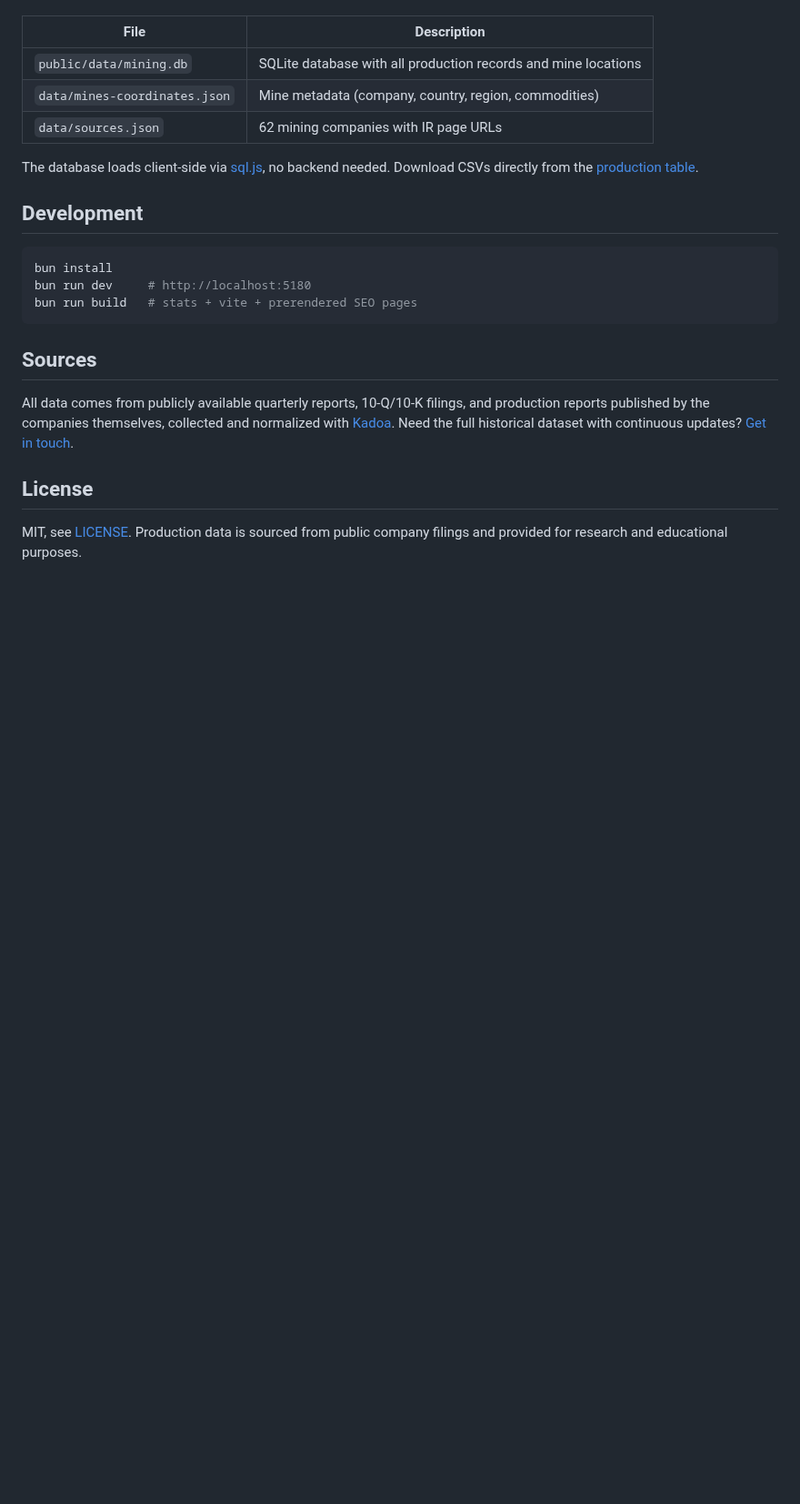
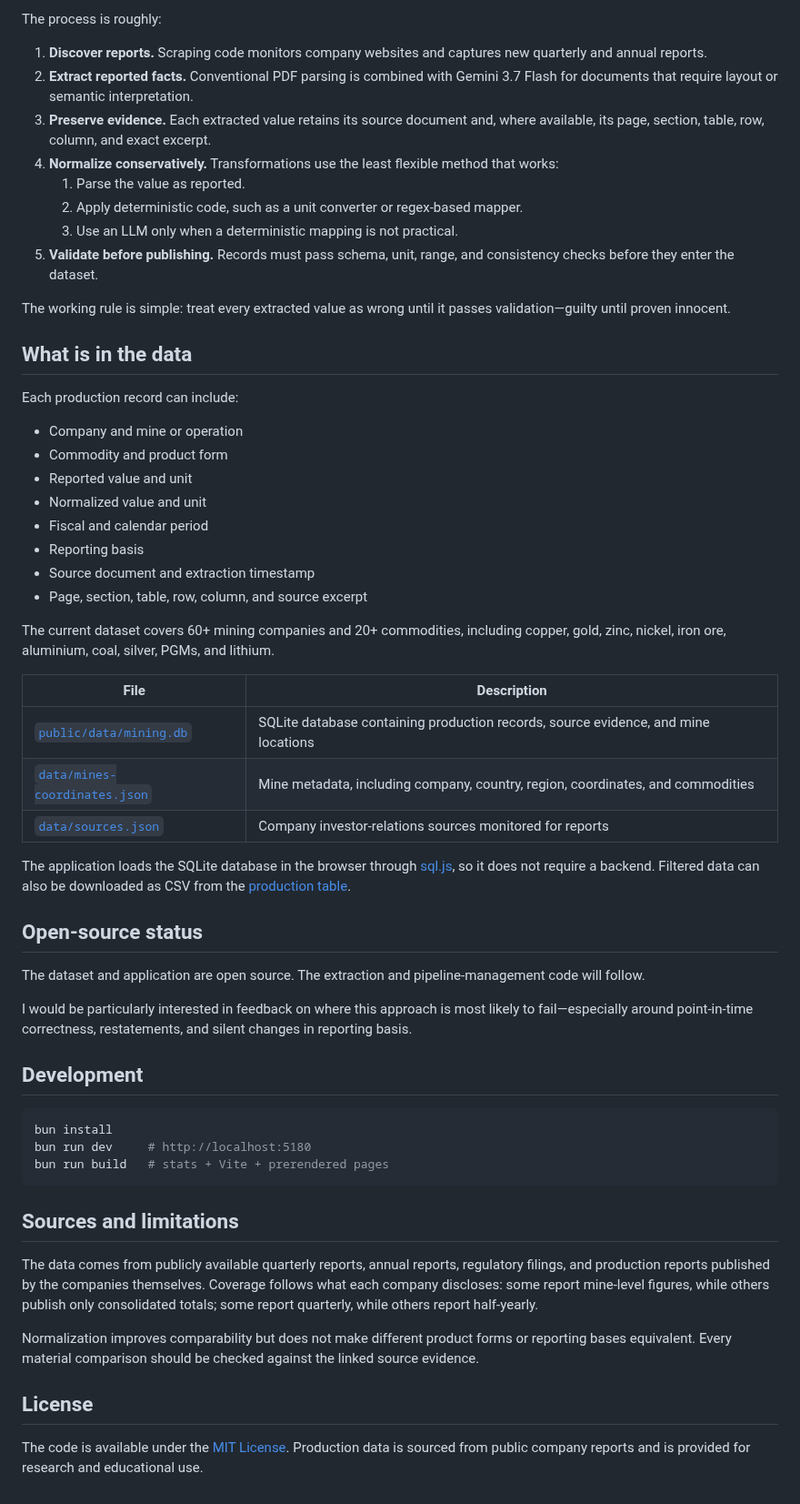
Before and after one commit to kadoa-org/world-mining-monitor, a Markdown page: README.md, the part around one of its changes. Shown at 91% size. GitHub-like rendering; blank space fills up the shorter version.

````diff
--- a/README.md
+++ b/README.md
@@ -21,24 +44,59 @@ The hard part is normalization, since every company reports differently:
+The process is roughly:
+
+1. **Discover reports.** Scraping code monitors company websites and captures new quarterly and annual reports.
+2. **Extract reported facts.** Conventional PDF parsing is combined with Gemini 3.7 Flash for documents that require layout or semantic interpretation.
+3. **Preserve evidence.** Each extracted value retains its source document and, where available, its page, section, table, row, column, and exact excerpt.
+4. **Normalize conservatively.** Transformations use the least flexible method that works:
+   1. Parse the value as reported.
+   2. Apply deterministic code, such as a unit converter or regex-based mapper.
+   3. Use an LLM only when a deterministic mapping is not practical.
+5. **Validate before publishing.** Records must pass schema, unit, range, and consistency checks before they enter the dataset.
+
+The working rule is simple: treat every extracted value as wrong until it passes validation—guilty until proven innocent.
+
+## What is in the data
+
+Each production record can include:
+
+- Company and mine or operation
+- Commodity and product form
+- Reported value and unit
+- Normalized value and unit
+- Fiscal and calendar period
+- Reporting basis
+- Source document and extraction timestamp
+- Page, section, table, row, column, and source excerpt
+
+The current dataset covers 60+ mining companies and 20+ commodities, including copper, gold, zinc, nickel, iron ore, aluminium, coal, silver, PGMs, and lithium.
 
 | File | Description |
-|------|-------------|
-| `public/data/mining.db` | SQLite database with all production records and mine locations |
-| `data/mines-coordinates.json` | Mine metadata (company, country, region, commodities) |
-| `data/sources.json` | 62 mining companies with IR page URLs |
+| --- | --- |
+| [`public/data/mining.db`](public/data/mining.db) | SQLite database containing production records, source evidence, and mine locations |
+| [`data/mines-coordinates.json`](data/mines-coordinates.json) | Mine metadata, including company, country, region, coordinates, and commodities |
+| [`data/sources.json`](data/sources.json) | Company investor-relations sources monitored for reports |
 
-The database loads client-side via [sql.js](https://sql.js.org/), no backend needed. Download CSVs directly from the [production table](https://mining.kadoa.com/production).
+The application loads the SQLite database in the browser through [sql.js](https://sql.js.org/), so it does not require a backend. Filtered data can also be downloaded as CSV from the [production table](https://mining.kadoa.com/production).
+
+## Open-source status
+
+The dataset and application are open source. The extraction and pipeline-management code will follow.
+
+I would be particularly interested in feedback on where this approach is most likely to fail—especially around point-in-time correctness, restatements, and silent changes in reporting basis.
 
 ## Development
 
 ```bash
 bun install
 bun run dev     # http://localhost:5180
-bun run build   # stats + vite + prerendered SEO pages
+bun run build   # stats + Vite + prerendered pages
 ```
 
-## Sources
+## Sources and limitations
 
-All data comes from publicly available quarterly reports, 10-Q/10-K filings, and production reports published by the companies themselves, collected and normalized with [Kadoa](https://kadoa.com). Need the full historical dataset with continuous updates? [Get in touch](https://www.kadoa.com/contact/sales).
+The data comes from publicly available quarterly reports, annual reports, regulatory filings, and production reports published by the companies themselves. Coverage follows what each company discloses: some report mine-level figures, while others publish only consolidated totals; some report quarterly, while others report half-yearly.
+
+Normalization improves comparability but does not make different product forms or reporting bases equivalent. Every material comparison should be checked against the linked source evidence.
 
 ## License
 
-MIT, see [LICENSE](LICENSE). Production data is sourced from public company filings and provided for research and educational purposes.
+The code is available under the [MIT License](LICENSE). Production data is sourced from public company reports and is provided for research and educational use.
````
Also changed, not shown: other parts of README.md (+35 -12 lines), assets/mining-demo.jpg (added), 1 other file.
